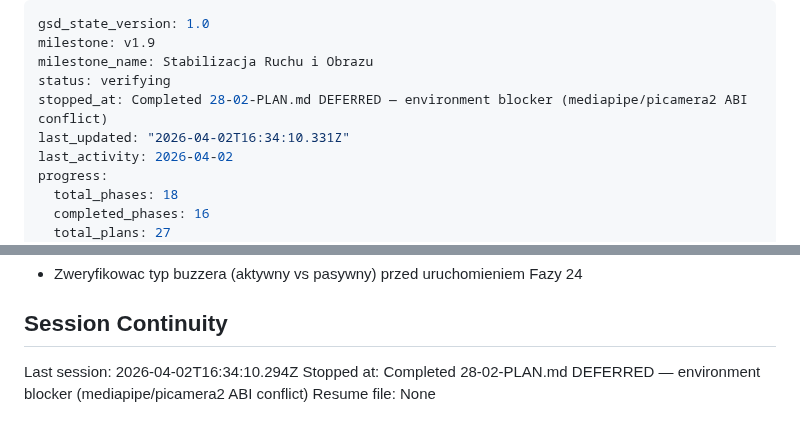
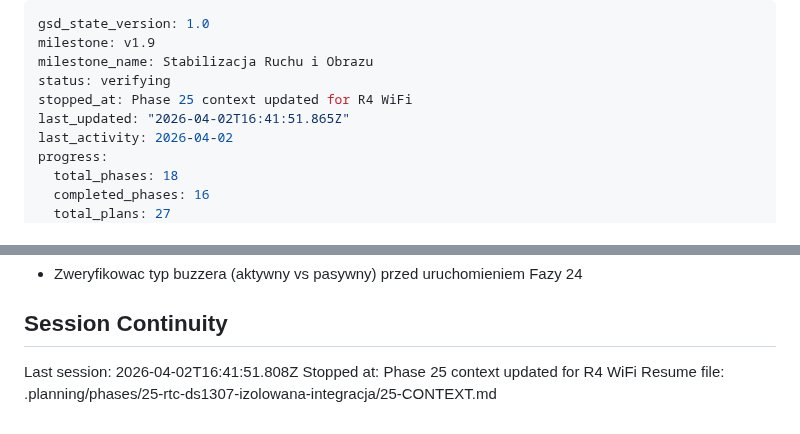
Before and after one commit to MateuszParol/ARIES-LITE, a Markdown page: .planning/STATE.md, 2 parts joined by grey strips. Rendered like a GitHub page.

Commit message:
docs(state): record phase 25 context update

```diff
--- a/.planning/STATE.md
+++ b/.planning/STATE.md
@@ -3,8 +3,8 @@ gsd_state_version: 1.0
 milestone: v1.9
 milestone_name: Stabilizacja Ruchu i Obrazu
 status: verifying
-stopped_at: Completed 28-02-PLAN.md DEFERRED — environment blocker (mediapipe/picamera2 ABI conflict)
-last_updated: "2026-04-02T16:34:10.331Z"
+stopped_at: Phase 25 context updated for R4 WiFi
+last_updated: "2026-04-02T16:41:51.865Z"
 last_activity: 2026-04-02
 progress:
   total_phases: 18
@@ -94,6 +94,6 @@ Progress: [░░░░░░░░░░] 0%
 
 ## Session Continuity
 
-Last session: 2026-04-02T16:34:10.294Z
-Stopped at: Completed 28-02-PLAN.md DEFERRED — environment blocker (mediapipe/picamera2 ABI conflict)
-Resume file: None
+Last session: 2026-04-02T16:41:51.808Z
+Stopped at: Phase 25 context updated for R4 WiFi
+Resume file: .planning/phases/25-rtc-ds1307-izolowana-integracja/25-CONTEXT.md
```
